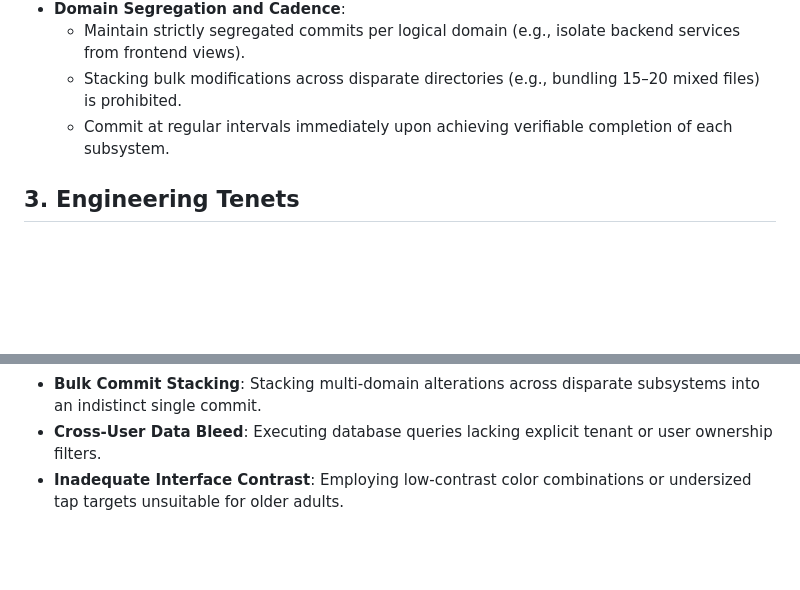
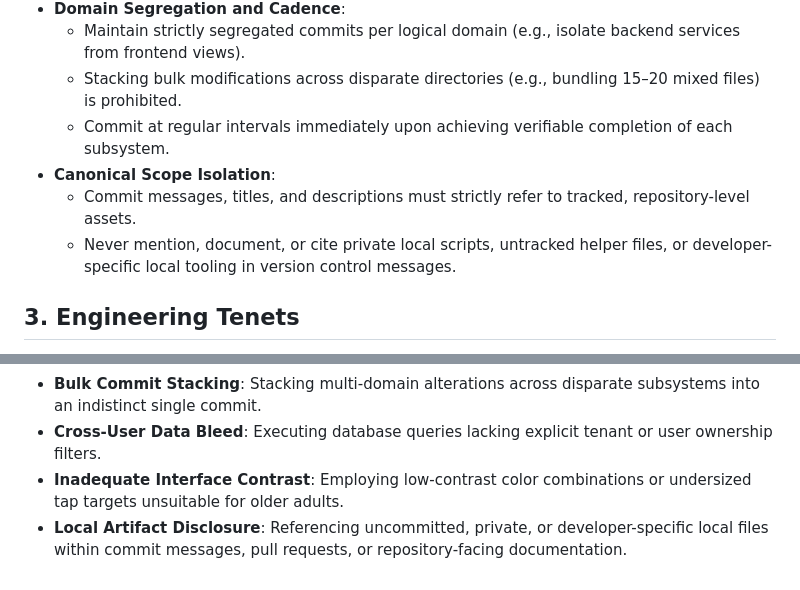
Before and after one commit to AshrafGalaxy/CareFlow_Kin, a Markdown page: AGENTS.md, 2 parts joined by grey strips. Rendered like a GitHub page; blank space fills up the shorter version.

Commit message:
docs(agents): forbid disclosure of local artifacts in commits
Context:
Codify repository protocol prohibiting the disclosure or citation of uncommitted personal scripts and local tooling in version control messages.

Modifications:
- Add Canonical Scope Isolation directive under Section 2.
- Add Local Artifact Disclosure item under Section 4 anti-patterns.

Verification:
- Validated rule additions against repository governance guidelines.

```diff
--- a/AGENTS.md
+++ b/AGENTS.md
@@ -18,6 +18,9 @@
   - Maintain strictly segregated commits per logical domain (e.g., isolate backend services from frontend views).
   - Stacking bulk modifications across disparate directories (e.g., bundling 15–20 mixed files) is prohibited.
   - Commit at regular intervals immediately upon achieving verifiable completion of each subsystem.
+- **Canonical Scope Isolation**:
+  - Commit messages, titles, and descriptions must strictly refer to tracked, repository-level assets.
+  - Never mention, document, or cite private local scripts, untracked helper files, or developer-specific local tooling in version control messages.
 
 ## 3. Engineering Tenets
 - **Git Hygiene and .gitignore Integrity**: Rigorously maintain `.gitignore`. Never allow untracked files, virtual environments, build outputs, or environment files into version control.
@@ -39,3 +42,4 @@
 - **Bulk Commit Stacking**: Stacking multi-domain alterations across disparate subsystems into an indistinct single commit.
 - **Cross-User Data Bleed**: Executing database queries lacking explicit tenant or user ownership filters.
 - **Inadequate Interface Contrast**: Employing low-contrast color combinations or undersized tap targets unsuitable for older adults.
+- **Local Artifact Disclosure**: Referencing uncommitted, private, or developer-specific local files within commit messages, pull requests, or repository-facing documentation.
```
